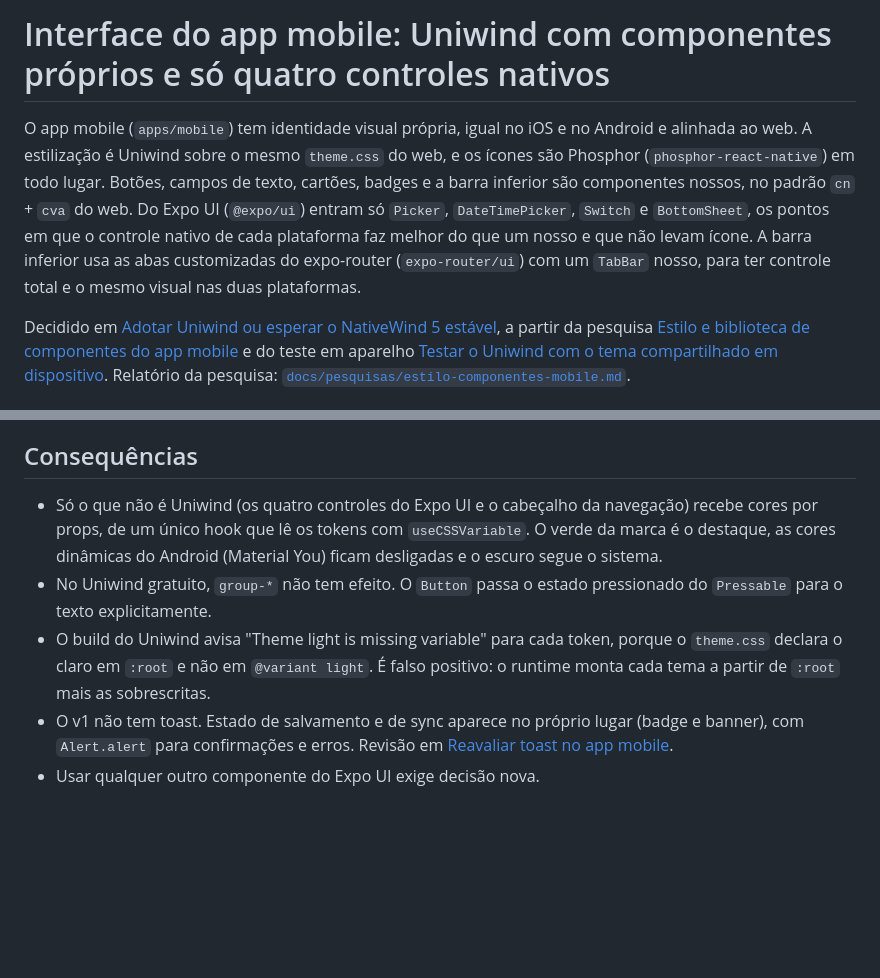
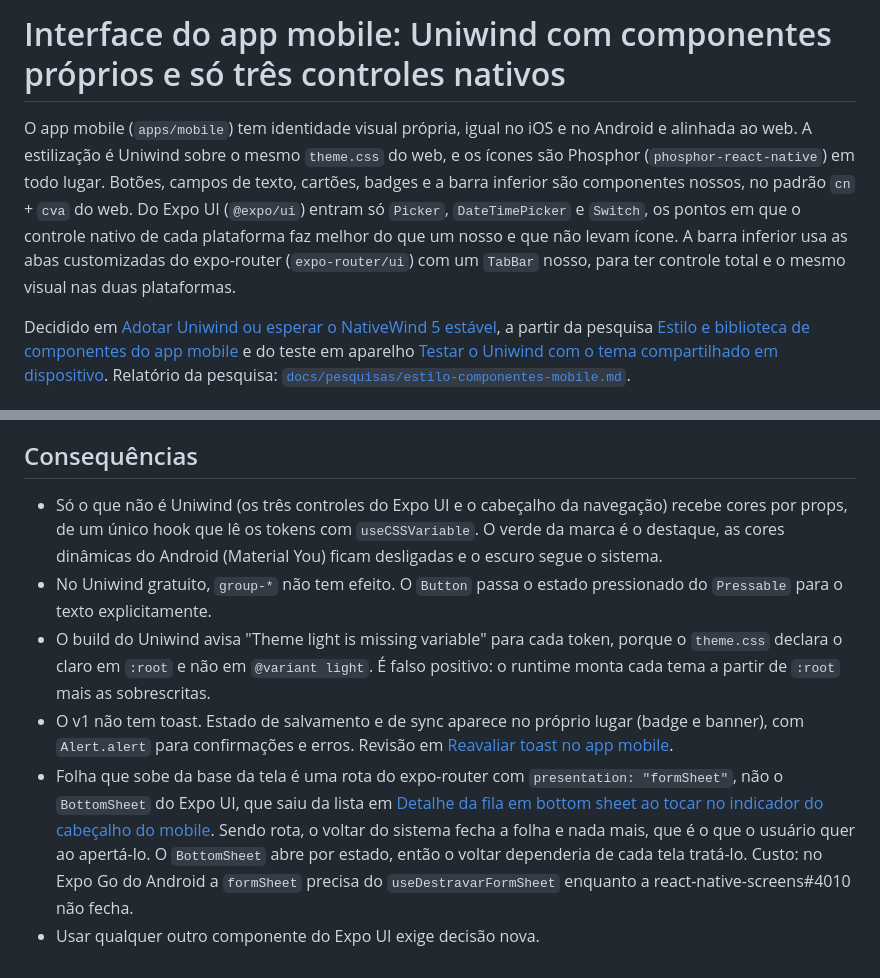
Before and after one commit to te-inscreve/frontend, a Markdown page: docs/adr/0001-interface-do-app-mobile.md, 2 parts joined by grey strips. GitHub-like rendering; blank space fills up the shorter version.

```diff
--- a/docs/adr/0001-interface-do-app-mobile.md
+++ b/docs/adr/0001-interface-do-app-mobile.md
@@ -1,6 +1,6 @@
-# Interface do app mobile: Uniwind com componentes próprios e só quatro controles nativos
+# Interface do app mobile: Uniwind com componentes próprios e só três controles nativos
 
-O app mobile (`apps/mobile`) tem identidade visual própria, igual no iOS e no Android e alinhada ao web. A estilização é Uniwind sobre o mesmo `theme.css` do web, e os ícones são Phosphor (`phosphor-react-native`) em todo lugar. Botões, campos de texto, cartões, badges e a barra inferior são componentes nossos, no padrão `cn` + `cva` do web. Do Expo UI (`@expo/ui`) entram só `Picker`, `DateTimePicker`, `Switch` e `BottomSheet`, os pontos em que o controle nativo de cada plataforma faz melhor do que um nosso e que não levam ícone. A barra inferior usa as abas customizadas do expo-router (`expo-router/ui`) com um `TabBar` nosso, para ter controle total e o mesmo visual nas duas plataformas.
+O app mobile (`apps/mobile`) tem identidade visual própria, igual no iOS e no Android e alinhada ao web. A estilização é Uniwind sobre o mesmo `theme.css` do web, e os ícones são Phosphor (`phosphor-react-native`) em todo lugar. Botões, campos de texto, cartões, badges e a barra inferior são componentes nossos, no padrão `cn` + `cva` do web. Do Expo UI (`@expo/ui`) entram só `Picker`, `DateTimePicker` e `Switch`, os pontos em que o controle nativo de cada plataforma faz melhor do que um nosso e que não levam ícone. A barra inferior usa as abas customizadas do expo-router (`expo-router/ui`) com um `TabBar` nosso, para ter controle total e o mesmo visual nas duas plataformas.
 
 Decidido em [Adotar Uniwind ou esperar o NativeWind 5 estável](https://linear.app/te-inscreve/issue/TE-77), a partir da pesquisa [Estilo e biblioteca de componentes do app mobile](https://linear.app/te-inscreve/issue/TE-75) e do teste em aparelho [Testar o Uniwind com o tema compartilhado em dispositivo](https://linear.app/te-inscreve/issue/TE-76). Relatório da pesquisa: [`docs/pesquisas/estilo-componentes-mobile.md`](../pesquisas/estilo-componentes-mobile.md).
 
@@ -13,8 +13,9 @@ Decidido em [Adotar Uniwind ou esperar o NativeWind 5 estável](https://linear.a
 
 ## Consequências
 
-- Só o que não é Uniwind (os quatro controles do Expo UI e o cabeçalho da navegação) recebe cores por props, de um único hook que lê os tokens com `useCSSVariable`. O verde da marca é o destaque, as cores dinâmicas do Android (Material You) ficam desligadas e o escuro segue o sistema.
+- Só o que não é Uniwind (os três controles do Expo UI e o cabeçalho da navegação) recebe cores por props, de um único hook que lê os tokens com `useCSSVariable`. O verde da marca é o destaque, as cores dinâmicas do Android (Material You) ficam desligadas e o escuro segue o sistema.
 - No Uniwind gratuito, `group-*` não tem efeito. O `Button` passa o estado pressionado do `Pressable` para o texto explicitamente.
 - O build do Uniwind avisa "Theme light is missing variable" para cada token, porque o `theme.css` declara o claro em `:root` e não em `@variant light`. É falso positivo: o runtime monta cada tema a partir de `:root` mais as sobrescritas.
 - O v1 não tem toast. Estado de salvamento e de sync aparece no próprio lugar (badge e banner), com `Alert.alert` para confirmações e erros. Revisão em [Reavaliar toast no app mobile](https://linear.app/te-inscreve/issue/TE-78).
+- Folha que sobe da base da tela é uma rota do expo-router com `presentation: "formSheet"`, não o `BottomSheet` do Expo UI, que saiu da lista em [Detalhe da fila em bottom sheet ao tocar no indicador do cabeçalho do mobile](https://linear.app/te-inscreve/issue/TE-91). Sendo rota, o voltar do sistema fecha a folha e nada mais, que é o que o usuário quer ao apertá-lo. O `BottomSheet` abre por estado, então o voltar dependeria de cada tela tratá-lo. Custo: no Expo Go do Android a `formSheet` precisa do `useDestravarFormSheet` enquanto a react-native-screens#4010 não fecha.
 - Usar qualquer outro componente do Expo UI exige decisão nova.
```
Also changed, not shown: docs/planos/app-avaliador-mobile.md (+3 -2 lines).
